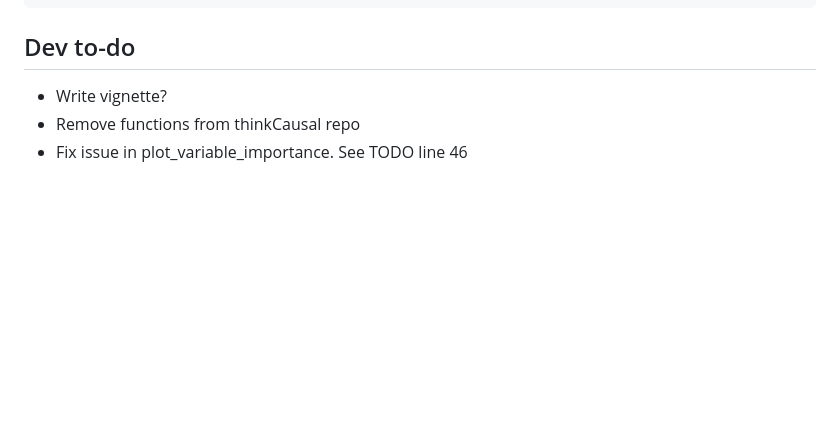
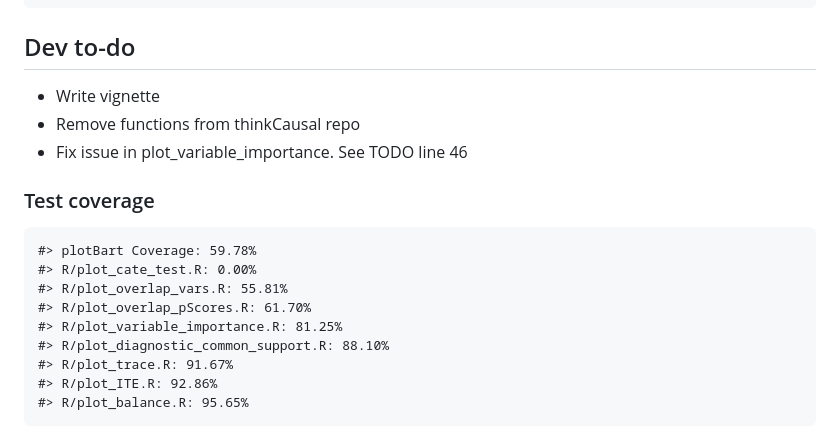
Before and after one commit to priism-center/plotBart, a Markdown page: README.md, the part around the change printed below. Drawn GitHub-style; blank space fills up the shorter version.

```diff
--- a/README.md
+++ b/README.md
@@ -26,6 +59,18 @@ devtools::install_github("joemarlo/plotBart")
 
 ## Dev to-do
 
--   Write vignette?
+-   Write vignette
 -   Remove functions from thinkCausal repo
 -   Fix issue in plot\_variable\_importance. See TODO line 46
+
+### Test coverage
+
+    #> plotBart Coverage: 59.78%
+    #> R/plot_cate_test.R: 0.00%
+    #> R/plot_overlap_vars.R: 55.81%
+    #> R/plot_overlap_pScores.R: 61.70%
+    #> R/plot_variable_importance.R: 81.25%
+    #> R/plot_diagnostic_common_support.R: 88.10%
+    #> R/plot_trace.R: 91.67%
+    #> R/plot_ITE.R: 92.86%
+    #> R/plot_balance.R: 95.65%
```
Also changed, not shown: other parts of README.md (+33 -0 lines), man/figures/README-example-1.png (added), man/figures/README-example-2.png (added), 1 other file.
